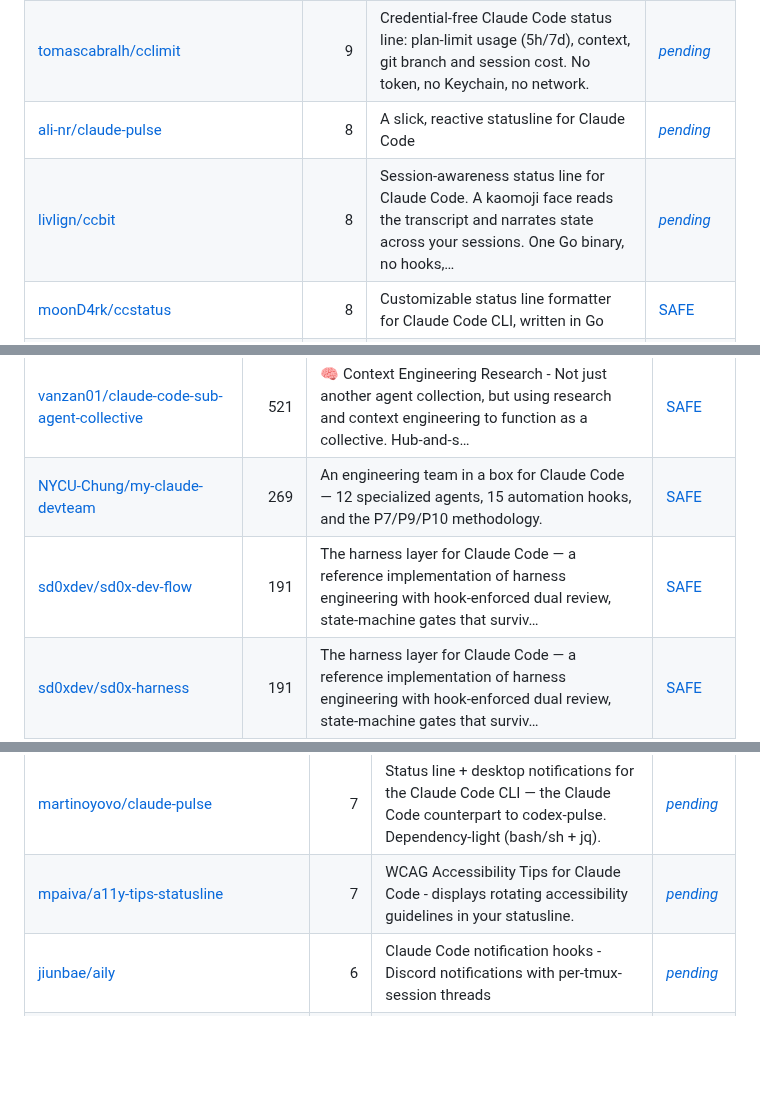
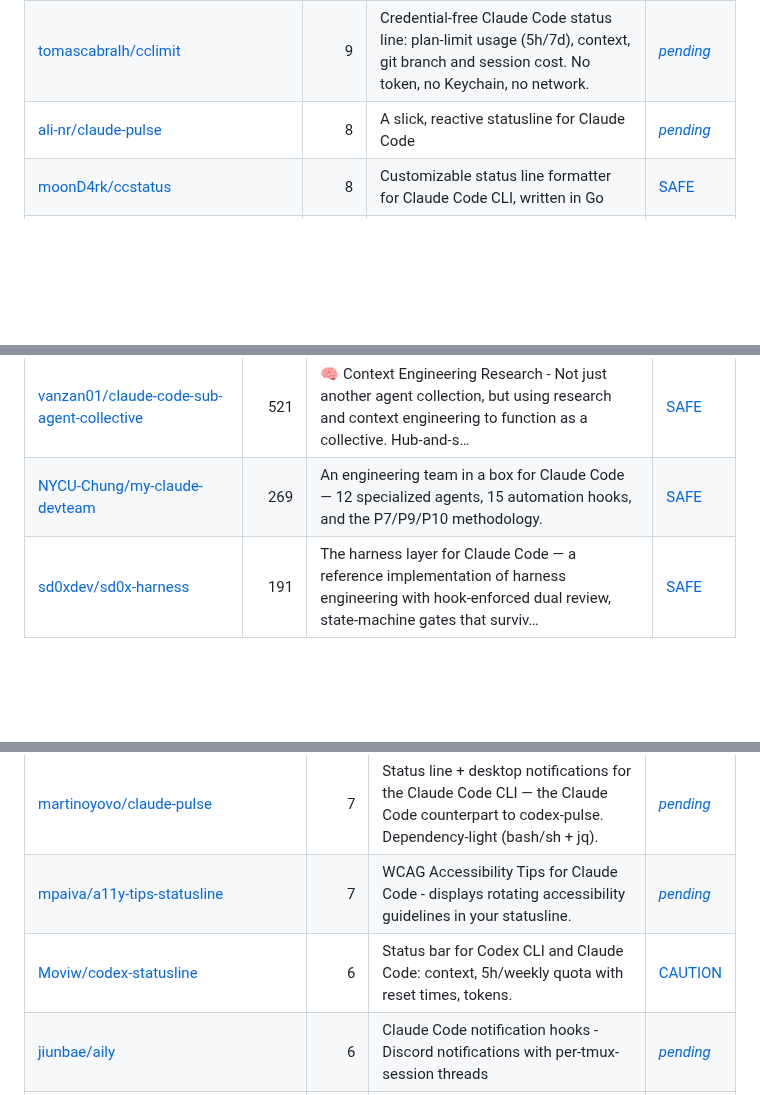
Before and after one commit to zhuyansen/awesome-claude-code-hooks, a Markdown page: README.md, 3 parts joined by grey strips. Rendered like a GitHub page; blank space fills up the shorter version.

```diff
--- a/README.md
+++ b/README.md
@@ -202,7 +200,6 @@ The questions are answered by a decision model reading each README, not by hand.
 | [tablesguru/claude-code-statusline](https://github.com/tablesguru/claude-code-statusline) | 9 | A clean multi-line status line for Claude Code: context bar, grouped 5h/7d rate-limit bars with a pace overlay (target + over/under delta), git branc… | [*pending*](https://agentskillshub.top/skill/tablesguru/claude-code-statusline/?utm_source=github&utm_medium=awesome-list) |
 | [tomascabralh/cclimit](https://github.com/tomascabralh/cclimit) | 9 | Credential-free Claude Code status line: plan-limit usage (5h/7d), context, git branch and session cost. No token, no Keychain, no network. | [*pending*](https://agentskillshub.top/skill/tomascabralh/cclimit/?utm_source=github&utm_medium=awesome-list) |
 | [ali-nr/claude-pulse](https://github.com/ali-nr/claude-pulse) | 8 | A slick, reactive statusline for Claude Code | [*pending*](https://agentskillshub.top/skill/ali-nr/claude-pulse/?utm_source=github&utm_medium=awesome-list) |
-| [livlign/ccbit](https://github.com/livlign/ccbit) | 8 | Session-awareness status line for Claude Code. A kaomoji face reads the transcript and narrates state across your sessions. One Go binary, no hooks,… | [*pending*](https://agentskillshub.top/skill/livlign/ccbit/?utm_source=github&utm_medium=awesome-list) |
 | [moonD4rk/ccstatus](https://github.com/moonD4rk/ccstatus) | 8 | Customizable status line formatter for Claude Code CLI, written in Go | [SAFE](https://agentskillshub.top/skill/moonD4rk/ccstatus/?utm_source=github&utm_medium=awesome-list) |
 | [muzafferkadir/claude-code-token-bar](https://github.com/muzafferkadir/claude-code-token-bar) | 8 | A fast, zero-dependency status line for Claude Code (bash + jq, no Node, no cache) | [*pending*](https://agentskillshub.top/skill/muzafferkadir/claude-code-token-bar/?utm_source=github&utm_medium=awesome-list) |
 | [sodam-ai/ClaudeTower](https://github.com/sodam-ai/ClaudeTower) | 8 | Claude Code 상태표시줄 CLI. 프로젝트 위치·모델·Git·컨텍스트·비용·사용률을 표시하고, 마켓플레이스 플러그인으로 채팅에서도 설정 가능합니다. API 키 계정 등록·수동 전환 기능 포함(기본값 꺼짐), 로그인 계정 자동화나 완전자동 전환 기능은 없습니다. | [*pending*](https://agentskillshub.top/skill/sodam-ai/ClaudeTower/?utm_source=github&utm_medium=awesome-list) |
@@ -245,7 +242,6 @@ The questions are answered by a decision model reading each README, not by hand.
 | [carlrannaberg/claudekit](https://github.com/carlrannaberg/claudekit) | 764 | A toolkit of custom commands, hooks, and utilities for Claude Code | [*pending*](https://agentskillshub.top/skill/carlrannaberg/claudekit/?utm_source=github&utm_medium=awesome-list) |
 | [vanzan01/claude-code-sub-agent-collective](https://github.com/vanzan01/claude-code-sub-agent-collective) | 521 | 🧠 Context Engineering Research - Not just another agent collection, but using research and context engineering to function as a collective. Hub-and-s… | [SAFE](https://agentskillshub.top/skill/vanzan01/claude-code-sub-agent-collective/?utm_source=github&utm_medium=awesome-list) |
 | [NYCU-Chung/my-claude-devteam](https://github.com/NYCU-Chung/my-claude-devteam) | 269 | An engineering team in a box for Claude Code — 12 specialized agents, 15 automation hooks, and the P7/P9/P10 methodology. | [SAFE](https://agentskillshub.top/skill/NYCU-Chung/my-claude-devteam/?utm_source=github&utm_medium=awesome-list) |
-| [sd0xdev/sd0x-dev-flow](https://github.com/sd0xdev/sd0x-dev-flow) | 191 | The harness layer for Claude Code — a reference implementation of harness engineering with hook-enforced dual review, state-machine gates that surviv… | [SAFE](https://agentskillshub.top/skill/sd0xdev/sd0x-dev-flow/?utm_source=github&utm_medium=awesome-list) |
 | [sd0xdev/sd0x-harness](https://github.com/sd0xdev/sd0x-harness) | 191 | The harness layer for Claude Code — a reference implementation of harness engineering with hook-enforced dual review, state-machine gates that surviv… | [SAFE](https://agentskillshub.top/skill/sd0xdev/sd0x-harness/?utm_source=github&utm_medium=awesome-list) |
 | [dl-ezo/claude-code-sub-agents](https://github.com/dl-ezo/claude-code-sub-agents) | 186 | A complete collection of 35 specialized sub-agents for Claude Code that enable end-to-end software development automation | [*pending*](https://agentskillshub.top/skill/dl-ezo/claude-code-sub-agents/?utm_source=github&utm_medium=awesome-list) |
 | [KimYx0207/Kim_Service](https://github.com/KimYx0207/Kim_Service) | 173 | 面向 Claude Code、Codex 等 AI 编码助手的 Hook 与 Agent Skill 开源合集。 | [SAFE](https://agentskillshub.top/skill/KimYx0207/Kim_Service/?utm_source=github&utm_medium=awesome-list) |
@@ -320,6 +314,7 @@ The questions are answered by a decision model reading each README, not by hand.
 | [disconnect13/claude-code-statusline](https://github.com/disconnect13/claude-code-statusline) | 7 | ⚡ Real-time token, context & agent dashboard for Claude Code — zero polling, pure stdin | [*pending*](https://agentskillshub.top/skill/disconnect13/claude-code-statusline/?utm_source=github&utm_medium=awesome-list) |
 | [martinoyovo/claude-pulse](https://github.com/martinoyovo/claude-pulse) | 7 | Status line + desktop notifications for the Claude Code CLI — the Claude Code counterpart to codex-pulse. Dependency-light (bash/sh + jq). | [*pending*](https://agentskillshub.top/skill/martinoyovo/claude-pulse/?utm_source=github&utm_medium=awesome-list) |
 | [mpaiva/a11y-tips-statusline](https://github.com/mpaiva/a11y-tips-statusline) | 7 | WCAG Accessibility Tips for Claude Code - displays rotating accessibility guidelines in your statusline. | [*pending*](https://agentskillshub.top/skill/mpaiva/a11y-tips-statusline/?utm_source=github&utm_medium=awesome-list) |
+| [Moviw/codex-statusline](https://github.com/Moviw/codex-statusline) | 6 | Status bar for Codex CLI and Claude Code: context, 5h/weekly quota with reset times, tokens. | [CAUTION](https://agentskillshub.top/skill/Moviw/codex-statusline/?utm_source=github&utm_medium=awesome-list) |
 | [jiunbae/aily](https://github.com/jiunbae/aily) | 6 | Claude Code notification hooks - Discord notifications with per-tmux-session threads | [*pending*](https://agentskillshub.top/skill/jiunbae/aily/?utm_source=github&utm_medium=awesome-list) |
 | [josheche/statusmon](https://github.com/josheche/statusmon) | 6 | 👾 Pokemon training in your Claude Code statusline. | [*pending*](https://agentskillshub.top/skill/josheche/statusmon/?utm_source=github&utm_medium=awesome-list) |
 | [VibeCodeBlogger-Public/ai-agent-setup-instructions-claude-code-statusline-context-window-usage-bar-model-tokens-bash](https://github.com/VibeCodeBlogger-Public/ai-agent-setup-instructions-claude-code-statusline-context-window-usage-bar-model-tokens-bash) | 5 | AI-agent setup instructions for a Claude Code status line — paste this repo's link into your favorite AI and it installs a thin colored context-windo… | [*pending*](https://agentskillshub.top/skill/VibeCodeBlogger-Public/ai-agent-setup-instructions-claude-code-statusline-context-window-usage-bar-model-tokens-bash/?utm_source=github&utm_medium=awesome-list) |
```
Also changed, not shown: other parts of README.md (+11 -15 lines), README.zh-CN.md (+12 -17 lines), assets/previews/NOTICE.md (+1 -0 lines), assets/previews/Moviw__codex-statusline.gif (added), assets/previews/Moviw__codex-statusline.jpg (added), 2 other files.
